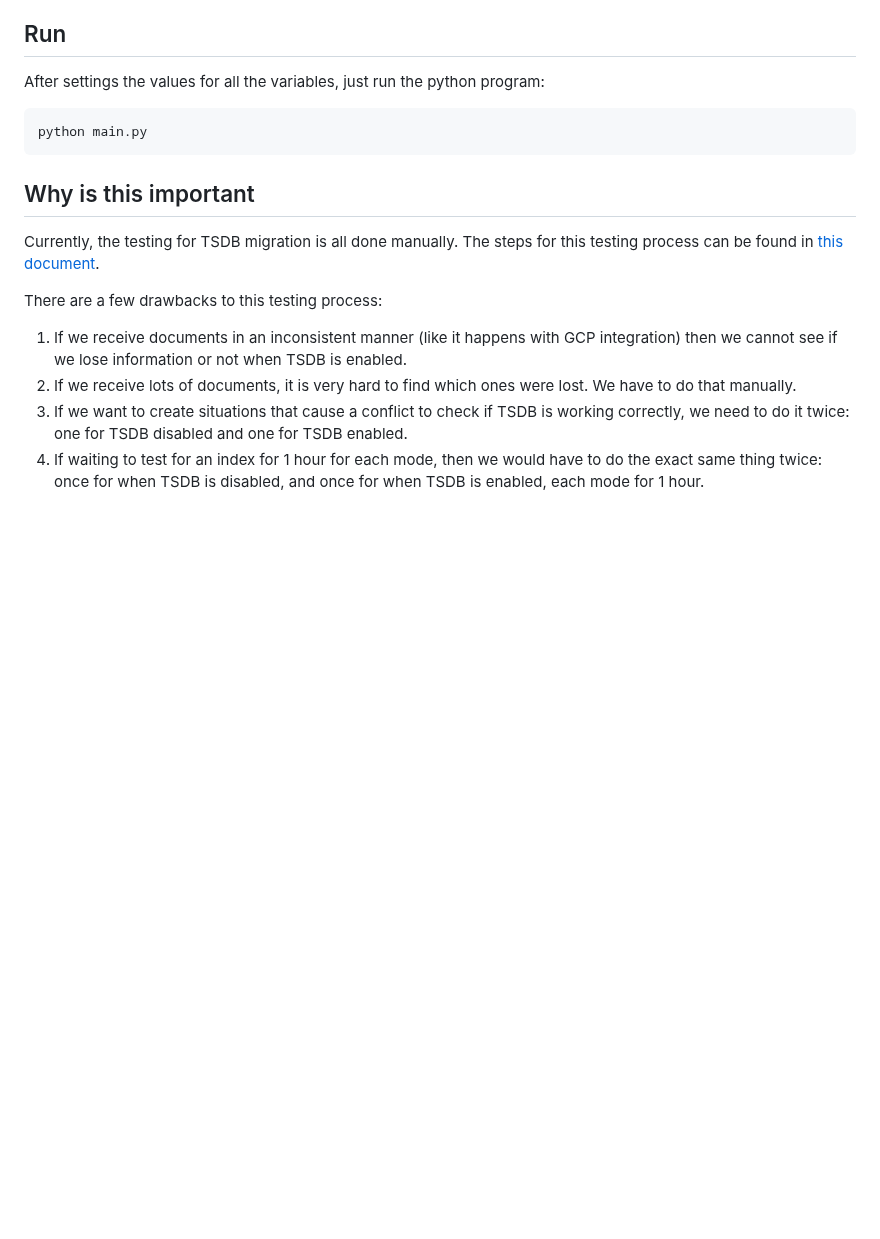
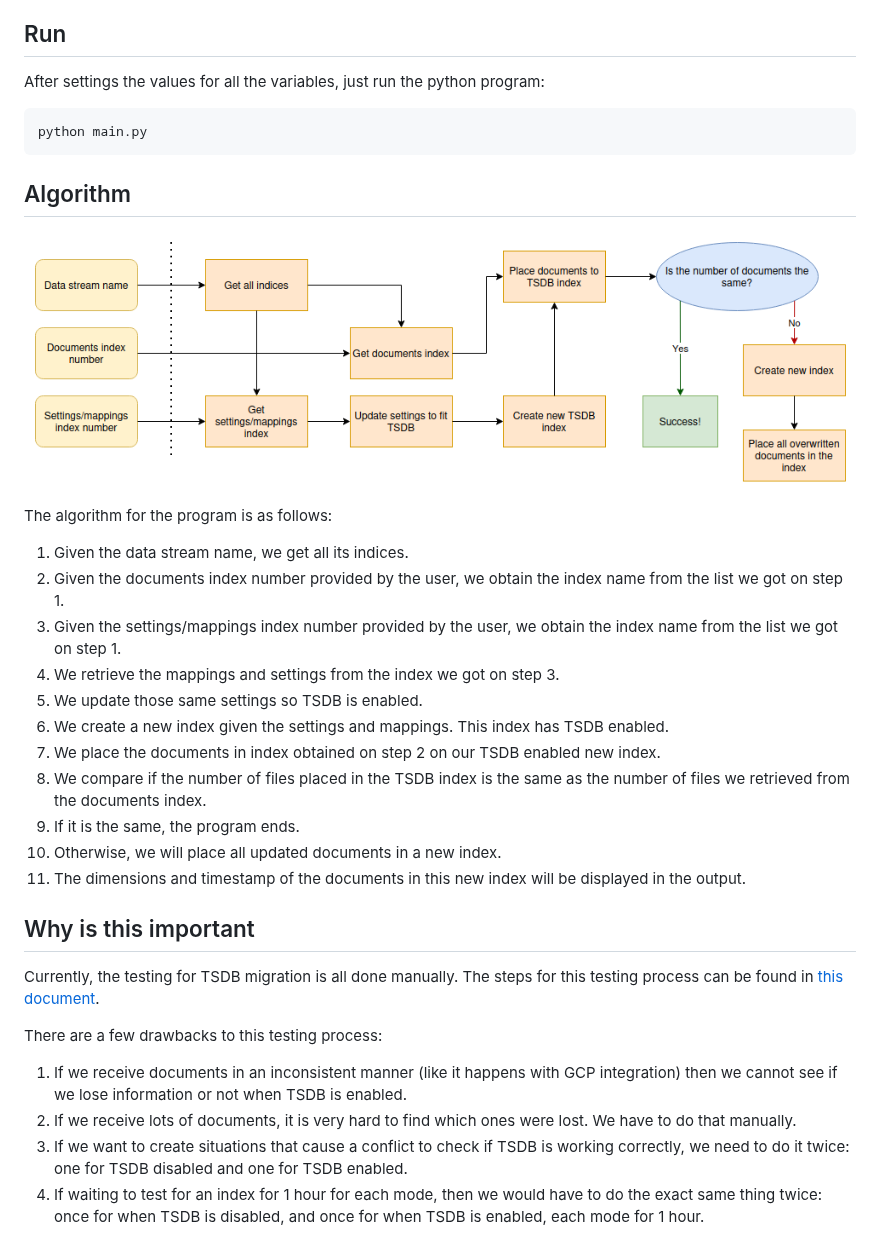
Before and after one commit to elastic/TSDB-migration-test-kit, a Markdown page: README.md, the part around one of its changes. Rendered like a GitHub page; pictures changed too: images/algorithm.png (added); blank space fills up the shorter version.

````diff
--- a/README.md
+++ b/README.md
@@ -76,6 +74,31 @@ After settings the values for all the variables, just run the python program:
 python main.py
 ```
 
+## Algorithm
+
+
+![img.png](images/algorithm.png)
+
+The algorithm for the program is as follows:
+1. Given the data stream name, we get all its indices.
+2. Given the documents index number provided by the user, we obtain the index
+name from the list we got on step 1.
+3. Given the settings/mappings index number provided by the user,
+we obtain the index name from the list we got on step 1.
+4. We retrieve the mappings and settings from the index we got on step 3.
+5. We update those same settings so TSDB is enabled.
+6. We create a new index given the settings and mappings. This index has
+TSDB enabled.
+7. We place the documents in index obtained on step 2 on our
+TSDB enabled new index.
+8. We compare if the number of files placed in the TSDB index is the same
+as the number of files we retrieved from the documents index.
+9. If it is the same, the program ends.
+10. Otherwise, we will place all updated documents in a new index.
+11. The dimensions and timestamp of the documents in this new index
+will be displayed in the output.
+
+
 ## Why is this important
 
 Currently, the testing for TSDB migration is all done manually.
````
Also changed, not shown: other parts of README.md (+135 -125 lines), sample/README.md (+19 -15 lines), 5 other files.
